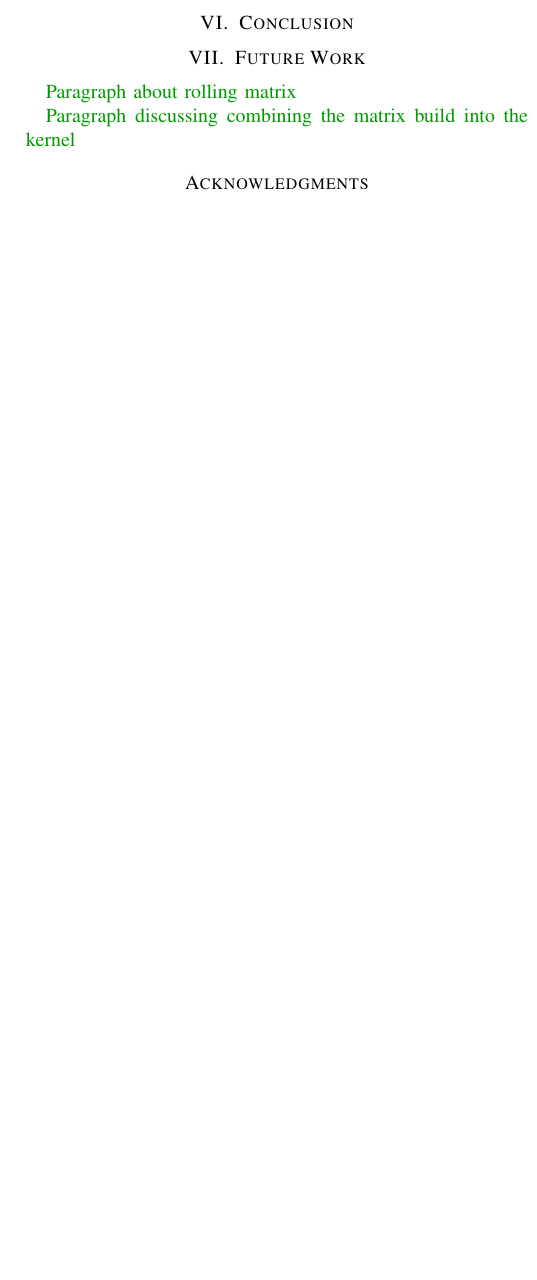
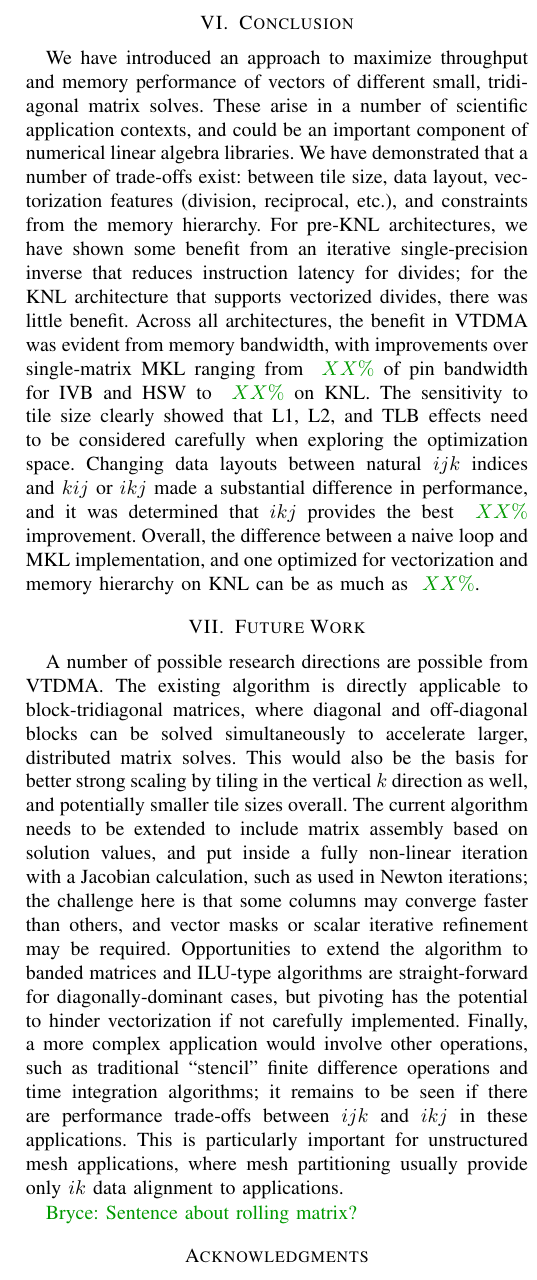
Before and after one commit to drhansj/ssta_paper_pdsec_2017, a LaTeX paper (sc16-implicit-submit.tex): part of one column of page 13 of 13 before the commit and part of one column of page 13 of 14 after it, cut so that both start at the same text, the shorter picture padded with empty space. Compiled offline with pdfLaTeX; a missing font is replaced by an installed copy or a similar font; a LaTeX package or settings file that is missing is left out.

Commit message:
Conclusion and Future Work - fxnotes for numbers needed

```diff
--- a/sc16-implicit-submit.tex
+++ b/sc16-implicit-submit.tex
@@ -1610,12 +1610,58 @@ tile width in our discussion of this parameter sweep.
 
 %===========================================================================
 \section{Conclusion}
+We have introduced an approach to maximize throughput and memory
+  performance of vectors of different small, tridiagonal matrix solves.
+These arise in a number of scientific application contexts, and could
+  be an important component of numerical linear algebra libraries.
+We have demonstrated that a number of trade-offs exist: between tile size,
+  data layout, vectorization features (division, reciprocal, etc.),
+  and constraints from the memory hierarchy.
+For pre-KNL architectures, we have shown some benefit from an iterative
+  single-precision inverse that reduces instruction latency for divides;
+  for the KNL architecture that supports vectorized divides,
+  there was little benefit.
+Across all architectures, the benefit in VTDMA was evident from
+  memory bandwidth, with improvements over single-matrix MKL ranging
+  from \fxnote{$XX\%$} of pin bandwidth for IVB and HSW to
+  \fxnote{$XX\%$} on KNL.
+The sensitivity to tile size clearly showed that L1, L2, and TLB effects
+  need to be considered carefully when exploring the optimization space.
+Changing data layouts between natural \(ijk\) indices and \(kij\)
+  or \(ikj\) made a substantial difference in performance,
+  and it was determined that \(ikj\) provides the best
+  \fxnote{$XX\%$} improvement.
+Overall, the difference between a naive loop and MKL implementation,
+  and one optimized for vectorization and memory hierarchy on KNL
+  can be as much as \fxnote{$XX\%$}.
 
 \section{Future Work}
-
-\fxnote{Paragraph about rolling matrix}
-
-\fxnote{Paragraph discussing combining the matrix build into the kernel}
+A number of possible research directions are possible from VTDMA.
+The existing algorithm is directly applicable to block-tridiagonal matrices,
+  where diagonal and off-diagonal blocks can be solved simultaneously
+  to accelerate larger, distributed matrix solves.
+This would also be the basis for better strong scaling by tiling in
+  the vertical $k$ direction as well, and potentially smaller
+  tile sizes overall.
+The current algorithm needs to be extended to include matrix assembly
+  based on solution values, and put inside a fully non-linear iteration
+  with a Jacobian calculation, such as used in Newton iterations;
+  the challenge here is that some columns may converge faster than
+  others, and vector masks or scalar iterative refinement may be required.
+Opportunities to extend the algorithm to banded matrices and ILU-type
+  algorithms are straight-forward for diagonally-dominant cases, but
+  pivoting has the potential to hinder vectorization if not carefully
+  implemented.
+Finally, a more complex application would involve other operations,
+  such as traditional ``stencil'' finite difference operations and
+  time integration algorithms; it remains to be seen if there are
+  performance trade-offs between \(ijk\) and \(ikj\) in
+  these applications.
+This is particularly important for unstructured mesh applications,
+  where mesh partitioning usually provide only \(ik\)
+  data alignment to applications.
+
+\fxnote{Bryce: Sentence about rolling matrix?}
 
 % Need a section explaining tile size / tile storage size
 
```
